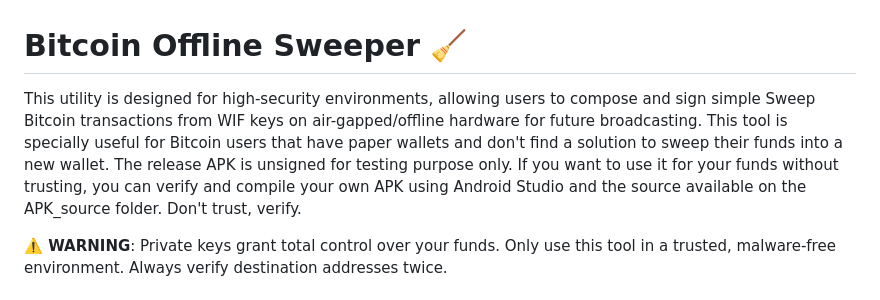
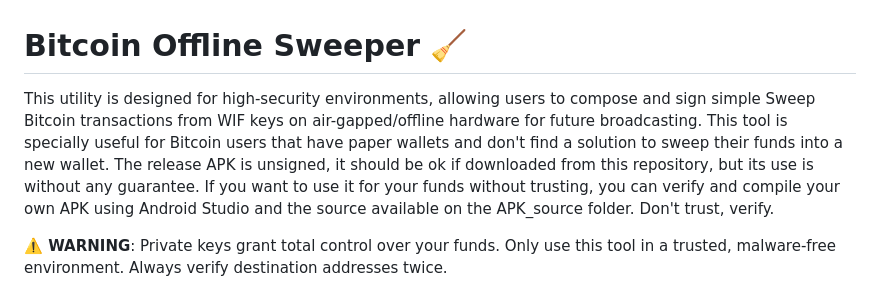
Before and after one commit to bitcoinheiro/btc-sweep, a Markdown page: README.md, the part around the change. Drawn GitHub-style.

```diff
--- a/README.md
+++ b/README.md
@@ -1,6 +1,6 @@
 # **Bitcoin Offline Sweeper 🧹**
 
-This utility is designed for high-security environments, allowing users to compose and sign simple Sweep Bitcoin transactions from WIF keys on air-gapped/offline hardware for future broadcasting. This tool is specially useful for Bitcoin users that have paper wallets and don't find a solution to sweep their funds into a new wallet. The release APK is unsigned for testing purpose only. If you want to use it for your funds without trusting, you can verify and compile your own APK using Android Studio and the source available on the APK_source folder. Don't trust, verify.
+This utility is designed for high-security environments, allowing users to compose and sign simple Sweep Bitcoin transactions from WIF keys on air-gapped/offline hardware for future broadcasting. This tool is specially useful for Bitcoin users that have paper wallets and don't find a solution to sweep their funds into a new wallet. The release APK is unsigned, it should be ok if downloaded from this repository, but its use is without any guarantee. If you want to use it for your funds without trusting, you can verify and compile your own APK using Android Studio and the source available on the APK_source folder. Don't trust, verify.
 
 **⚠️ WARNING**: Private keys grant total control over your funds. Only use this tool in a trusted, malware-free environment. Always verify destination addresses twice.
 
```
